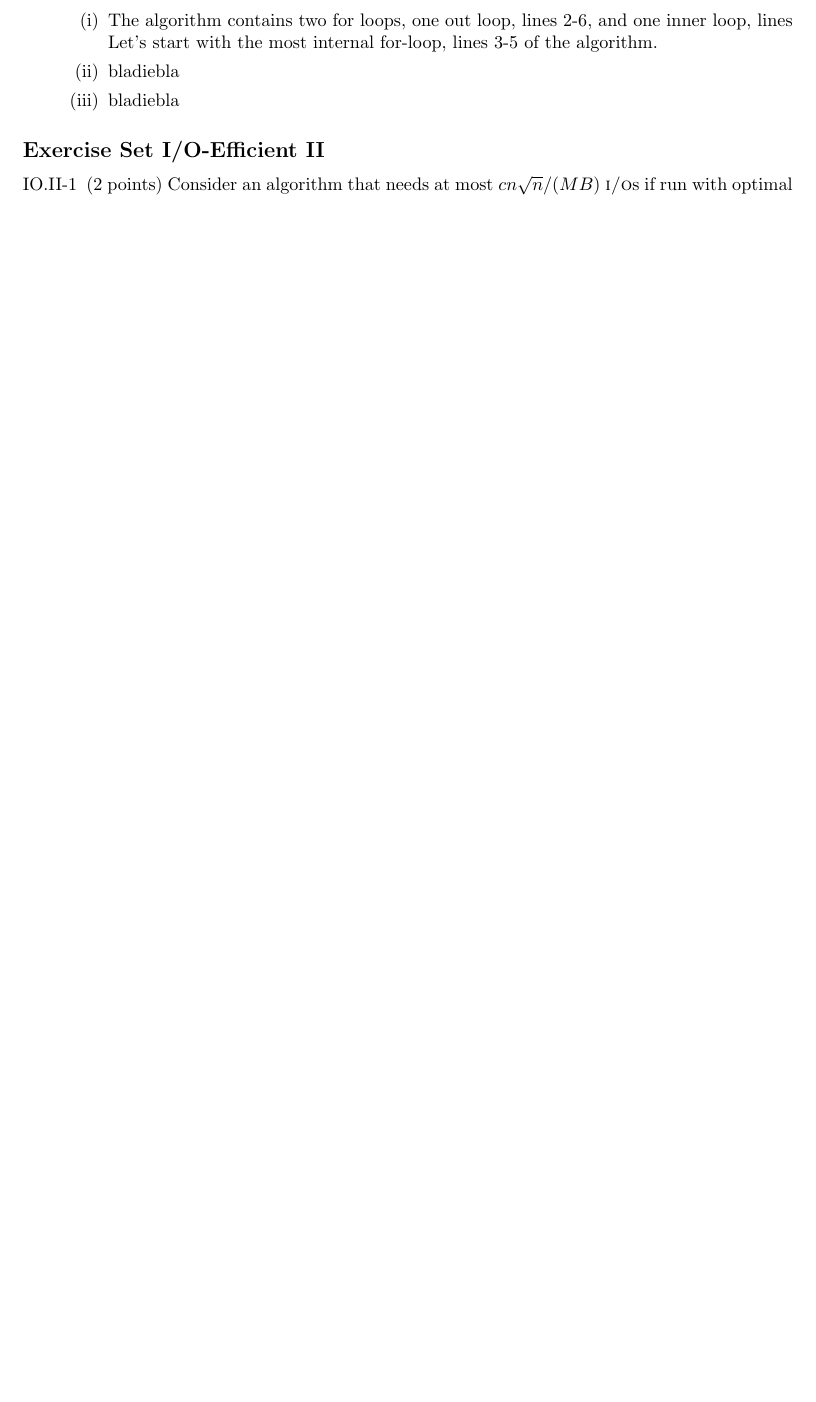
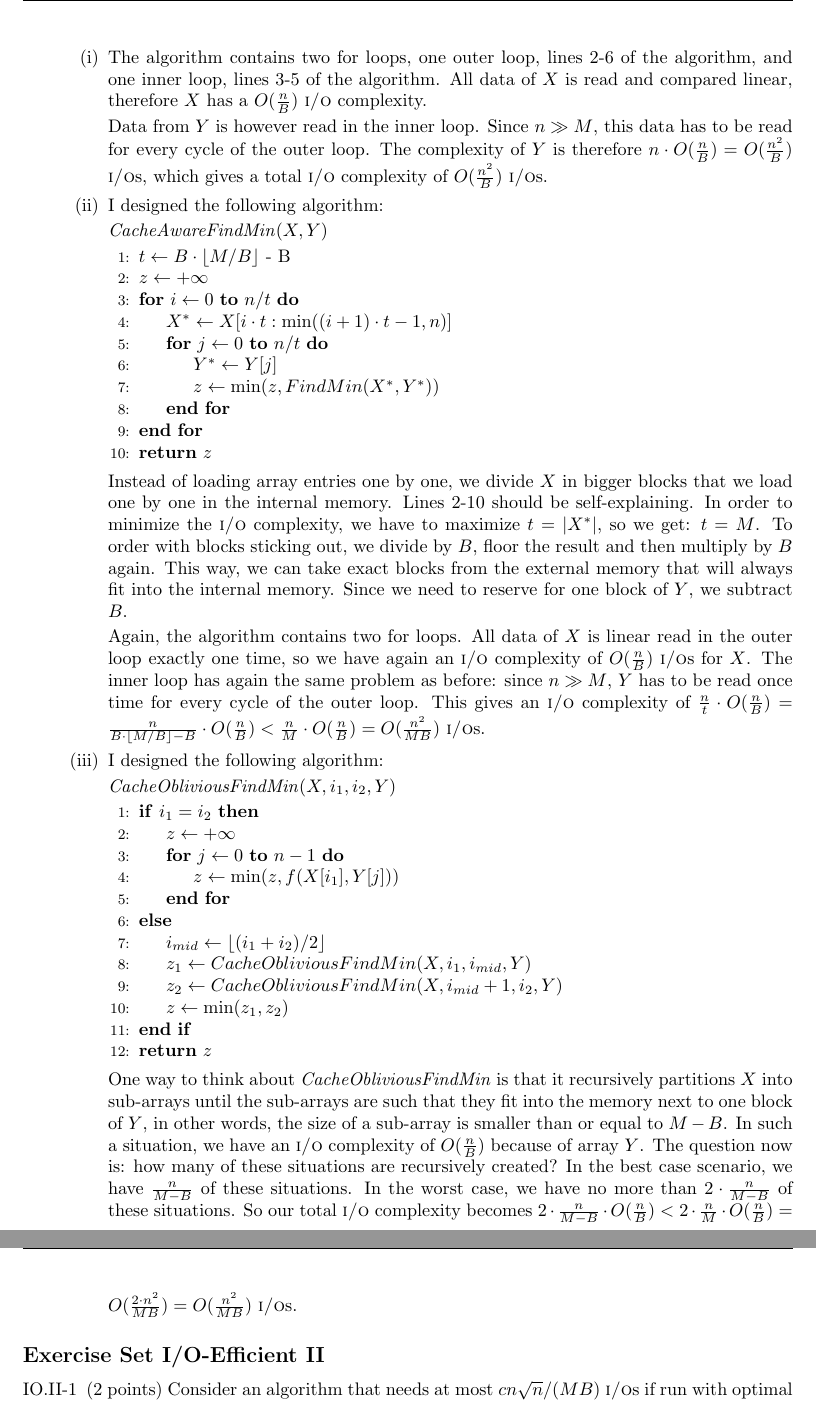
Before and after one commit to joeyxing/AA_assignment, a LaTeX problem sheet (Exercise2/main.tex): part of page 2 of 3 before the commit and two parts of pages 3 and 4 of 4 after it, the two joined at a grey line, cut so that both start at the same text, the shorter picture padded with empty space. Compiled offline with pdfLaTeX.

Commit message:
I.1 by Weizhou and I.4 by Freerk

```diff
--- a/Exercise2/main.tex
+++ b/Exercise2/main.tex
@@ -2,6 +2,9 @@
 
 \usepackage{algorithm,algpseudocode}
 \usepackage{a4wide,amsmath,amssymb,fancyhdr,graphicx,tabularx,xspace}
+
+\usepackage{tikz}
+\usetikzlibrary{automata, positioning}
 
 %------------------------------------------------------------------------------
 \newcommand{\course}{Advanced Algorithms}
@@ -142,0 +153 @@
+            &\Longrightarrow \frac{\log_{10}(n/B)}{\log_{10}2} < \frac{\log_{10}n}{\log_{10}B} \\
@@ -202,12 +222,49 @@
         \textbf{Answer:}
         \begin{enumerate}
             \item[(i)]
-            The algorithm contains two for loops, one out loop, lines 2-6, and one inner loop, lines
-            Let's start with the most internal for-loop, lines 3-5 of the algorithm.
+            The algorithm contains two for loops, one outer loop, lines 2-6 of the algorithm, and one inner loop, lines 3-5 of the algorithm. All data of $X$ is read and compared linear, therefore $X$ has a $O(\frac{n}{B})$ \io complexity.
+
+            Data from $Y$ is however read in the inner loop. Since $n \gg M$, this data has to be read for every cycle of the outer loop. The complexity of $Y$ is therefore $n \cdot O(\frac{n}{B}) = O(\frac{n^2}{B})$ \ios, which gives a total \io complexity of $O(\frac{n^2}{B})$ \ios.
             \item[(ii)]
-            bladiebla
+            I designed the following algorithm:
+
+            \emph{CacheAwareFindMin}$(X,Y)$
+            \begin{algorithmic}[1]
+                \State $t \gets B \cdot \lfloor M / B \rfloor$ - B
+                \State $z \gets +\infty$
+                \For{$i\gets 0$ \textbf{to} $n/t$}
+                \State $X^* \gets X[i \cdot t : \min ((i+1) \cdot t - 1, n)]$
+                \For{$j\gets 0$ \textbf{to} $n/t$}
+                \State $Y^* \gets Y[j]$
+                \State $z \gets \min (z, FindMin(X^*, Y^*))$
+                \EndFor
+                \EndFor
+                \State \Return $z$
+            \end{algorithmic}
+
+            Instead of loading array entries one by one, we divide $X$ in bigger blocks that we load one by one in the internal memory. Lines 2-10 should be self-explaining. In order to minimize the \io complexity, we have to maximize $t = |X^*|$, so we get: $t = M$. To order with blocks sticking out, we divide by $B$, floor the result and then multiply by $B$ again. This way, we can take exact blocks from the external memory that will always fit into the internal memory. Since we need to reserve for one block of $Y$, we subtract $B$.
+
+            Again, the algorithm contains two for loops. All data of $X$ is linear read in the outer loop exactly one time, so we have again an \io complexity of $O(\frac{n}{B})$ \ios for $X$. The inner loop has again the same problem as before: since $n \gg M$, $Y$ has to be read once time for every cycle of the outer loop. This gives an \io complexity of $\frac{n}{t} \cdot O(\frac{n}{B}) = \frac{n}{B \cdot \lfloor M / B \rfloor - B} \cdot O(\frac{n}{B}) < \frac{n}{M} \cdot O(\frac{n}{B}) = O(\frac{n^2}{MB})$ \ios.
             \item[(iii)]
-            bladiebla
+            I designed the following algorithm:
+
+            \emph{CacheObliviousFindMin}$(X, i_1, i_2, Y)$
+            \begin{algorithmic}[1]
+                \If{$i_1 = i_2$}
+                \State $z \gets +\infty$
+                \For{$j\gets 0$ \textbf{to} $n-1$}
+                \State $z \gets \min (z, f(X[i_1],Y[j]) )$
+                \EndFor
+                \Else
+                \State $i_{mid} \gets \lfloor (i_1 + i_2) / 2 \rfloor$
+                \State $z_1 \gets CacheObliviousFindMin(X, i_1, i_{mid}, Y)$
+                \State $z_2 \gets CacheObliviousFindMin(X, i_{mid} + 1, i_2, Y)$
+                \State $z \gets \min (z_1, z_2)$
+                \EndIf
+                \State \Return $z$
+            \end{algorithmic}
+
+            One way to think about \emph{CacheObliviousFindMin} is that it recursively partitions $X$ into sub-arrays until the sub-arrays are such that they fit into the memory next to one block of $Y$, in other words, the size of a sub-array is smaller than or equal to $M-B$. In such a situation, we have an \io complexity of $O(\frac{n}{B})$ because of array $Y$. The question now is: how many of these situations are recursively created? In the best case scenario, we have $\frac{n}{M-B}$ of these situations. In the worst case, we have no more than $2 \cdot \frac{n}{M-B}$ of these situations. So our total \io complexity becomes $2 \cdot \frac{n}{M-B} \cdot O(\frac{n}{B}) < 2 \cdot \frac{n}{M} \cdot O(\frac{n}{B}) = O(\frac{2 \cdot n^2}{MB}) = O(\frac{n^2}{MB})$ \ios.
         \end{enumerate}
 
     \end{rlist}
```
Also changed, not shown: Exercise2/main.tex (58 more changed lines).
